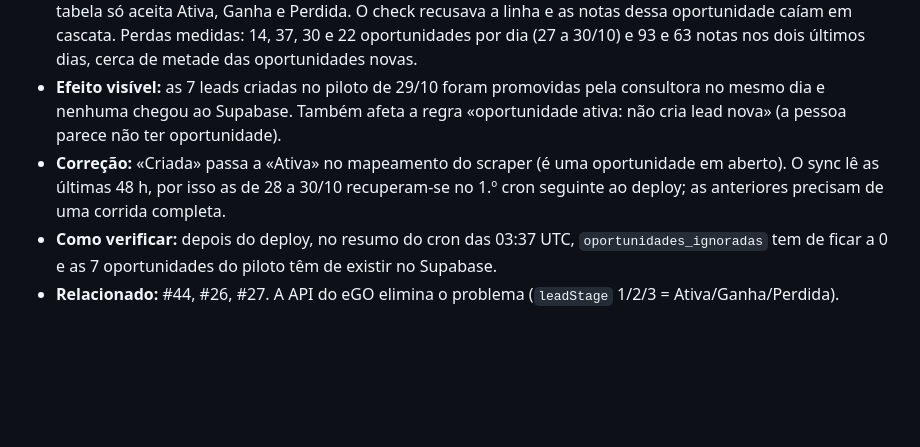
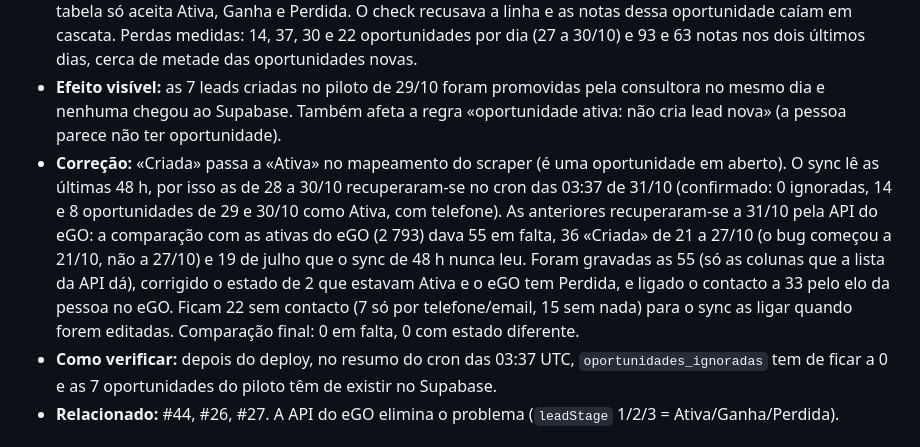
Before and after one commit to imogermano-dotcom/figueirahome_agentOS, a Markdown page: docs/fases/registo-do-miguel-novos-pedidos-2026-10-30.md, the part around the change. Drawn GitHub-style; blank space fills up the shorter version.

Commit message:
docs: N1 do registo do Miguel com a recuperação das oportunidades pela API
Co-Authored-By: Claude Sonnet 5.5 <noreply@anthropic.com>
Claude-Session: https://claude.ai/code/session_014nSpFfFkLQVc847DXCa8cq

```diff
--- a/docs/fases/registo-do-miguel-novos-pedidos-2026-10-30.md
+++ b/docs/fases/registo-do-miguel-novos-pedidos-2026-10-30.md
@@ -9,7 +9,7 @@ Origem: análise de 29/10 06:00 a 30/10 ~11:00 UTC, cruzada com o registo export
 - **Tema:** Sync eGO / Oportunidades · **Urgência:** Alta · **Estado:** Entregue (corrigido no código; deploy do scraper a seguir) · **Com quem está:** Developer
 - **O que se passava:** o relatório do eGO traz o estado «Criada» (oportunidade acabada de promover de lead) e a tabela só aceita Ativa, Ganha e Perdida. O check recusava a linha e as notas dessa oportunidade caíam em cascata. Perdas medidas: 14, 37, 30 e 22 oportunidades por dia (27 a 30/10) e 93 e 63 notas nos dois últimos dias, cerca de metade das oportunidades novas.
 - **Efeito visível:** as 7 leads criadas no piloto de 29/10 foram promovidas pela consultora no mesmo dia e nenhuma chegou ao Supabase. Também afeta a regra «oportunidade ativa: não cria lead nova» (a pessoa parece não ter oportunidade).
-- **Correção:** «Criada» passa a «Ativa» no mapeamento do scraper (é uma oportunidade em aberto). O sync lê as últimas 48 h, por isso as de 28 a 30/10 recuperam-se no 1.º cron seguinte ao deploy; as anteriores precisam de uma corrida completa.
+- **Correção:** «Criada» passa a «Ativa» no mapeamento do scraper (é uma oportunidade em aberto). O sync lê as últimas 48 h, por isso as de 28 a 30/10 recuperaram-se no cron das 03:37 de 31/10 (confirmado: 0 ignoradas, 14 e 8 oportunidades de 29 e 30/10 como Ativa, com telefone). As anteriores recuperaram-se a 31/10 pela API do eGO: a comparação com as ativas do eGO (2 793) dava 55 em falta, 36 «Criada» de 21 a 27/10 (o bug começou a 21/10, não a 27/10) e 19 de julho que o sync de 48 h nunca leu. Foram gravadas as 55 (só as colunas que a lista da API dá), corrigido o estado de 2 que estavam Ativa e o eGO tem Perdida, e ligado o contacto a 33 pelo elo da pessoa no eGO. Ficam 22 sem contacto (7 só por telefone/email, 15 sem nada) para o sync as ligar quando forem editadas. Comparação final: 0 em falta, 0 com estado diferente.
 - **Como verificar:** depois do deploy, no resumo do cron das 03:37 UTC, `oportunidades_ignoradas` tem de ficar a 0 e as 7 oportunidades do piloto têm de existir no Supabase.
 - **Relacionado:** #44, #26, #27. A API do eGO elimina o problema (`leadStage` 1/2/3 = Ativa/Ganha/Perdida).
 
```
